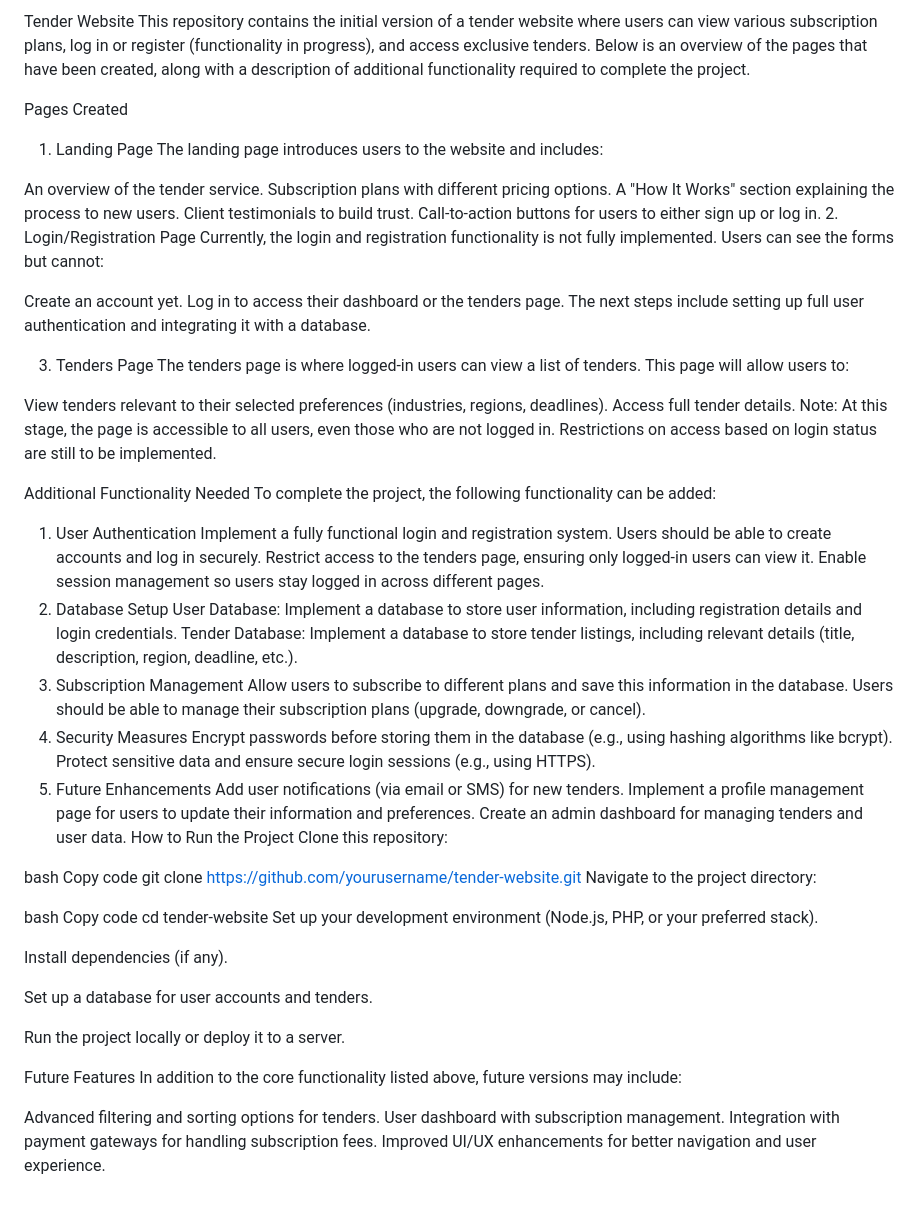
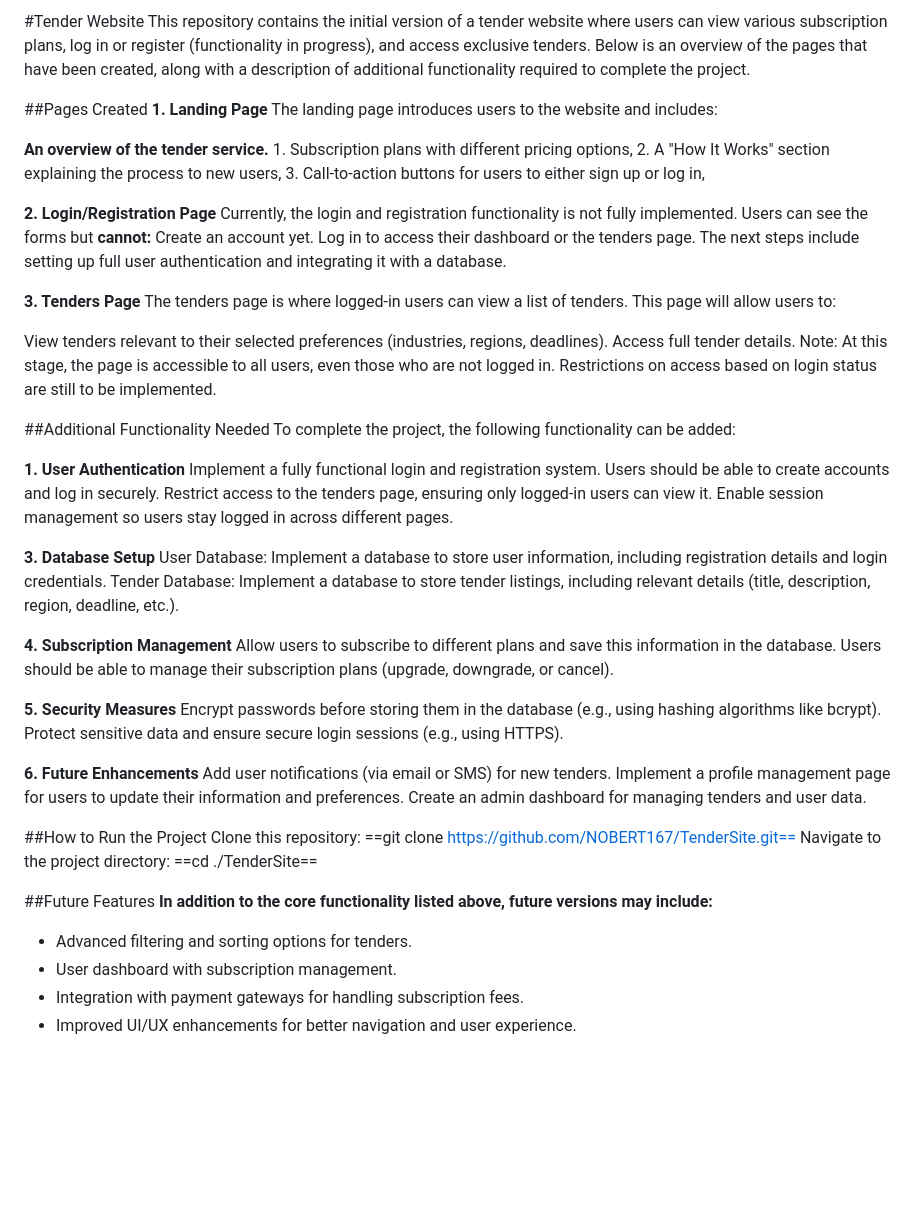
Before and after one commit to NOBERT167/TenderSite, a Markdown page: README.md, the part around the change. GitHub-like rendering; blank space fills up the shorter version.

```diff
--- a/README.md
+++ b/README.md
@@ -1,73 +1,65 @@
-Tender Website
+#Tender Website
 This repository contains the initial version of a tender website where users can view various subscription plans, log in or register (functionality in progress), and access exclusive tenders. Below is an overview of the pages that have been created, along with a description of additional functionality required to complete the project.
 
-Pages Created
-1. Landing Page
+##Pages Created
+**1. Landing Page**
 The landing page introduces users to the website and includes:
 
-An overview of the tender service.
-Subscription plans with different pricing options.
-A "How It Works" section explaining the process to new users.
-Client testimonials to build trust.
-Call-to-action buttons for users to either sign up or log in.
-2. Login/Registration Page
-Currently, the login and registration functionality is not fully implemented. Users can see the forms but cannot:
+**An overview of the tender service.**
+	1. Subscription plans with different pricing options,
+	2. A "How It Works" section explaining the process to new users,
+	3. Call-to-action buttons for users to either sign up or log in,
 
+**2. Login/Registration Page**
+Currently, the login and registration functionality is not fully implemented. Users can see the forms but **cannot:**
 Create an account yet.
 Log in to access their dashboard or the tenders page.
 The next steps include setting up full user authentication and integrating it with a database.
 
-3. Tenders Page
+**3. Tenders Page**
 The tenders page is where logged-in users can view a list of tenders. This page will allow users to:
 
 View tenders relevant to their selected preferences (industries, regions, deadlines).
 Access full tender details.
 Note: At this stage, the page is accessible to all users, even those who are not logged in. Restrictions on access based on login status are still to be implemented.
 
-Additional Functionality Needed
+##Additional Functionality Needed
 To complete the project, the following functionality can be added:
 
-1. User Authentication
+**1. User Authentication**
 Implement a fully functional login and registration system.
 Users should be able to create accounts and log in securely.
 Restrict access to the tenders page, ensuring only logged-in users can view it.
 Enable session management so users stay logged in across different pages.
-2. Database Setup
+
+**3. Database Setup**
 User Database: Implement a database to store user information, including registration details and login credentials.
 Tender Database: Implement a database to store tender listings, including relevant details (title, description, region, deadline, etc.).
-3. Subscription Management
+
+**4. Subscription Management**
 Allow users to subscribe to different plans and save this information in the database.
 Users should be able to manage their subscription plans (upgrade, downgrade, or cancel).
-4. Security Measures
+
+**5. Security Measures**
 Encrypt passwords before storing them in the database (e.g., using hashing algorithms like bcrypt).
 Protect sensitive data and ensure secure login sessions (e.g., using HTTPS).
-5. Future Enhancements
+
+**6. Future Enhancements**
 Add user notifications (via email or SMS) for new tenders.
 Implement a profile management page for users to update their information and preferences.
 Create an admin dashboard for managing tenders and user data.
-How to Run the Project
+
+##How to Run the Project
 Clone this repository:
+==git clone https://github.com/NOBERT167/TenderSite.git==
+Navigate to the project directory:
+==cd ./TenderSite==
 
-bash
-Copy code
-git clone https://github.com/yourusername/tender-website.git
-Navigate to the project directory:
 
-bash
-Copy code
-cd tender-website
-Set up your development environment (Node.js, PHP, or your preferred stack).
+##Future Features
+**In addition to the core functionality listed above, future versions may include:**
 
-Install dependencies (if any).
-
-Set up a database for user accounts and tenders.
-
-Run the project locally or deploy it to a server.
-
-Future Features
-In addition to the core functionality listed above, future versions may include:
-
-Advanced filtering and sorting options for tenders.
-User dashboard with subscription management.
-Integration with payment gateways for handling subscription fees.
-Improved UI/UX enhancements for better navigation and user experience.
+- Advanced filtering and sorting options for tenders.
+- User dashboard with subscription management.
+- Integration with payment gateways for handling subscription fees.
+- Improved UI/UX enhancements for better navigation and user experience.
```
